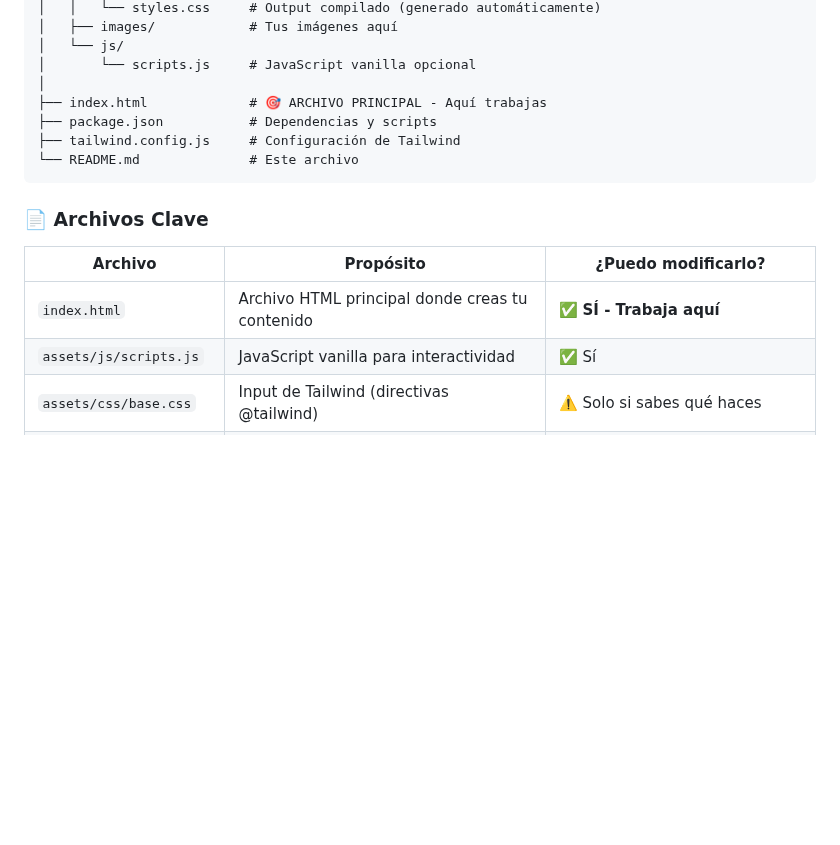
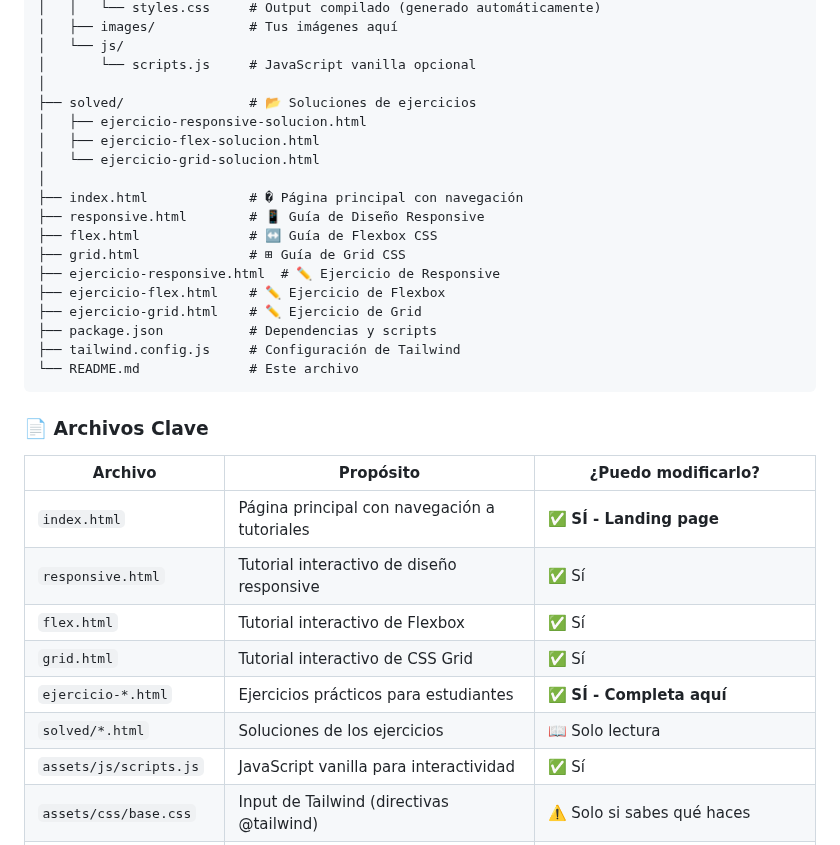
Before and after one commit to sil7en/playground-tailwindcss-agents, a Markdown page: README.md, the part around the change. Rendered like a GitHub page; blank space fills up the shorter version.

Commit message:
Add exercise HTML files and solutions for responsive design, Flexbox, and Grid CSS

```diff
--- a/README.md
+++ b/README.md
@@ -74,7 +74,18 @@ playground-tailwindcss-agents/
 │   └── js/
 │       └── scripts.js     # JavaScript vanilla opcional
 │
-├── index.html             # 🎯 ARCHIVO PRINCIPAL - Aquí trabajas
+├── solved/                # 📂 Soluciones de ejercicios
+│   ├── ejercicio-responsive-solucion.html
+│   ├── ejercicio-flex-solucion.html
+│   └── ejercicio-grid-solucion.html
+│
+├── index.html             # � Página principal con navegación
+├── responsive.html        # 📱 Guía de Diseño Responsive
+├── flex.html              # ↔️ Guía de Flexbox CSS
+├── grid.html              # ⊞ Guía de Grid CSS
+├── ejercicio-responsive.html  # ✏️ Ejercicio de Responsive
+├── ejercicio-flex.html    # ✏️ Ejercicio de Flexbox
+├── ejercicio-grid.html    # ✏️ Ejercicio de Grid
 ├── package.json           # Dependencias y scripts
 ├── tailwind.config.js     # Configuración de Tailwind
 └── README.md              # Este archivo
@@ -84,7 +95,12 @@ playground-tailwindcss-agents/
 
 | Archivo | Propósito | ¿Puedo modificarlo? |
 |---------|-----------|---------------------|
-| `index.html` | Archivo HTML principal donde creas tu contenido | ✅ **SÍ - Trabaja aquí** |
+| `index.html` | Página principal con navegación a tutoriales | ✅ **SÍ - Landing page** |
+| `responsive.html` | Tutorial interactivo de diseño responsive | ✅ Sí |
+| `flex.html` | Tutorial interactivo de Flexbox | ✅ Sí |
+| `grid.html` | Tutorial interactivo de CSS Grid | ✅ Sí |
+| `ejercicio-*.html` | Ejercicios prácticos para estudiantes | ✅ **SÍ - Completa aquí** |
+| `solved/*.html` | Soluciones de los ejercicios | 📖 Solo lectura |
 | `assets/js/scripts.js` | JavaScript vanilla para interactividad | ✅ Sí |
 | `assets/css/base.css` | Input de Tailwind (directivas @tailwind) | ⚠️ Solo si sabes qué haces |
 | `assets/css/styles.css` | CSS compilado por Tailwind | ❌ **NO - Auto-generado** |
```
